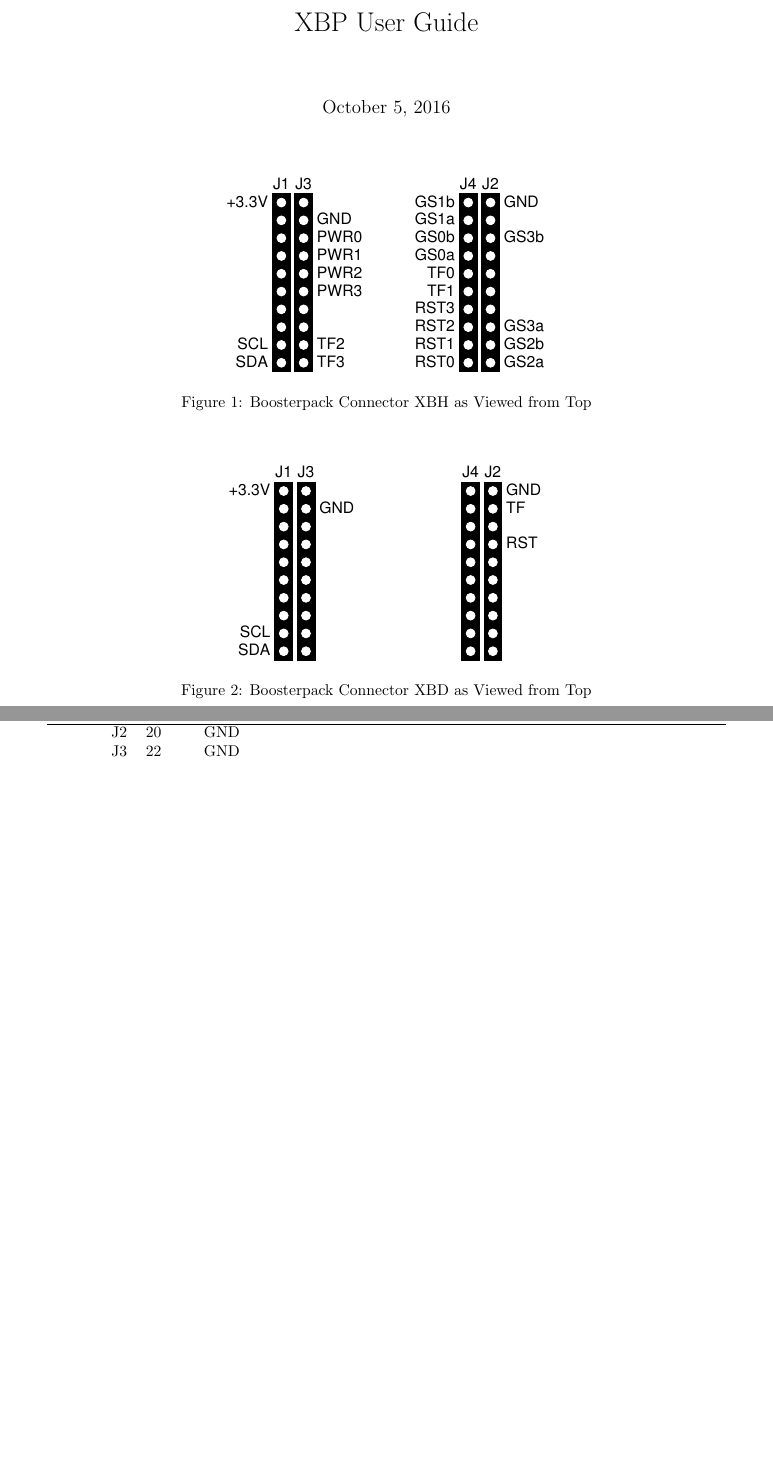
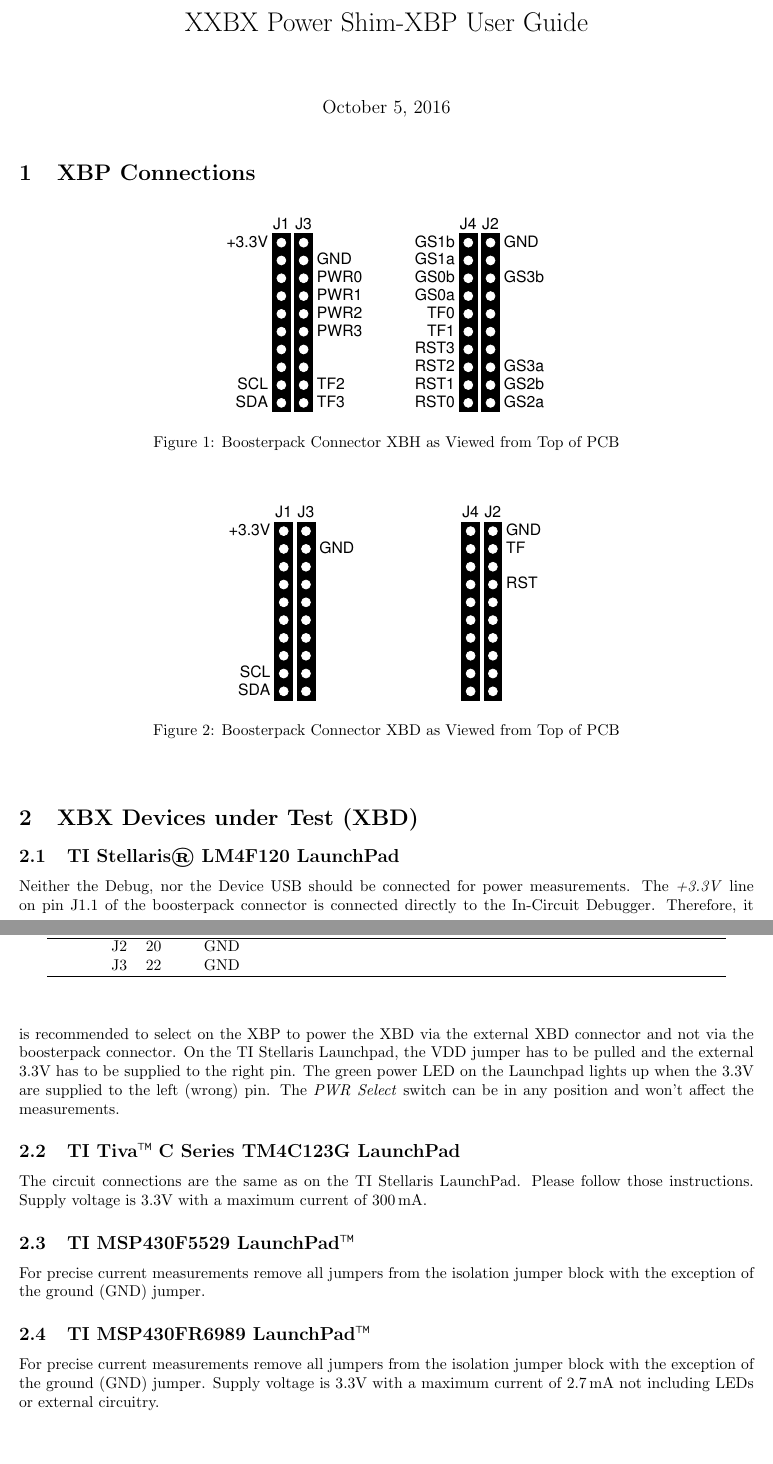
Before and after one commit to GMUCERG/xbx, a LaTeX document (boards/xbp/XBP-UserGuide.tex): two parts of pages 1 and 2 of 2 before the commit and two parts of pages 1 and 2 of 3 after it, joined at a grey line, cut at the place of the change, the shorter picture padded with empty space. Compiled offline with pdfLaTeX.

Commit message:
some update to docs

```diff
--- a/boards/xbp/XBP-UserGuide.tex
+++ b/boards/xbp/XBP-UserGuide.tex
@@ -4,21 +4,23 @@
 \usepackage{url}
 \begin{document}
 
-\title{XBP User Guide}
+\title{XXBX Power Shim-XBP User Guide}
 
 \maketitle
+
+\section{XBP Connections}
 
 \begin{figure}[ht]
   \begin{center}
     \includegraphics[scale=1]{figures/xbp-xbh}
-    \caption{Boosterpack Connector XBH as Viewed from Top}
+    \caption{Boosterpack Connector XBH as Viewed from Top of PCB}
   \end{center}
 \end{figure}
 
 \begin{figure}[ht]
   \begin{center}
     \includegraphics[scale=1]{figures/xbp-xbd}
-    \caption{Boosterpack Connector XBD as Viewed from Top}
+    \caption{Boosterpack Connector XBD as Viewed from Top of PCB}
   \end{center}
 \end{figure}
 \begin{table}[ht]
@@ -71,5 +73,34 @@
   \end{center}
 \end{table}
 
+\section{XBX Devices under Test (XBD)}
+\subsection{TI Stellaris\textregistered~LM4F120 LaunchPad}
+
+Neither the Debug, nor the Device USB should be connected for power measurements.
+The \emph{+3.3V} line on pin J1.1 of the boosterpack connector is connected
+directly to the In-Circuit Debugger. Therefore, it is recommended to select on the
+XBP to power the XBD via the external XBD connector and not via the boosterpack
+connector. On the TI Stellaris Launchpad, the VDD jumper has to be pulled and the
+external 3.3V has to be supplied to the right pin. The green power LED on the
+Launchpad lights up when the 3.3V are supplied to the left (wrong) pin.
+The \emph{PWR Select} switch can be in any position and won't affect the
+measurements.
+
+\subsection{TI Tiva\texttrademark~C Series TM4C123G LaunchPad}
+
+The circuit connections are the same as on the TI Stellaris LaunchPad. Please follow
+those instructions. Supply voltage is 3.3V with a maximum current of 300\,mA.
+
+\subsection{TI MSP430F5529 LaunchPad\texttrademark}
+
+For precise current measurements remove all jumpers from the isolation jumper block
+with the exception of the ground (GND) jumper.
+
+\subsection{TI MSP430FR6989 LaunchPad\texttrademark}
+
+For precise current measurements remove all jumpers from the isolation jumper block
+with the exception of the ground (GND) jumper. Supply voltage is 3.3V with a maximum
+current of 2.7\,mA not including LEDs or external circuitry.
+
 
 \end{document}
```
Also changed, not shown: boards/xbp/XBP-UserGuide.pdf.
